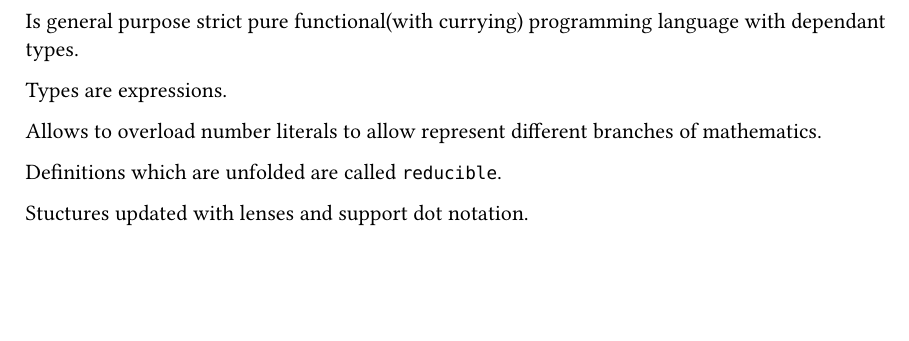
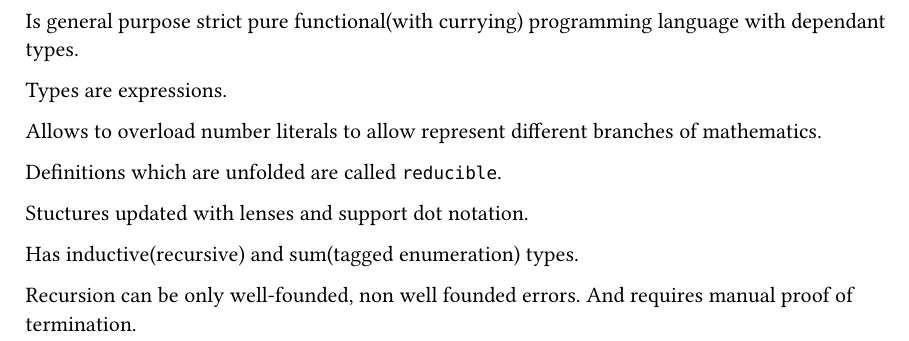
Before and after one commit to dzmitry-lahoda/lahoda-eth, a Typst document (overlays/lean-lang.org/functional_programming_in_lean/introduction.typ): part of the page, cut so that both start at the same text, the shorter picture padded with empty space. Compiled offline with Typst 0.15.

```diff
--- a/overlays/lean-lang.org/functional_programming_in_lean/introduction.typ
+++ b/overlays/lean-lang.org/functional_programming_in_lean/introduction.typ
@@ -9,3 +9,8 @@
 Definitions which are unfolded are called `reducible`.
 
 Stuctures updated with lenses and support dot notation.
+
+Has inductive(recursive) and sum(tagged enumeration) types.
+
+Recursion can be only well-founded, non well founded errors.
+And requires manual proof of termination.
```
Also changed, not shown: 1 other file.
